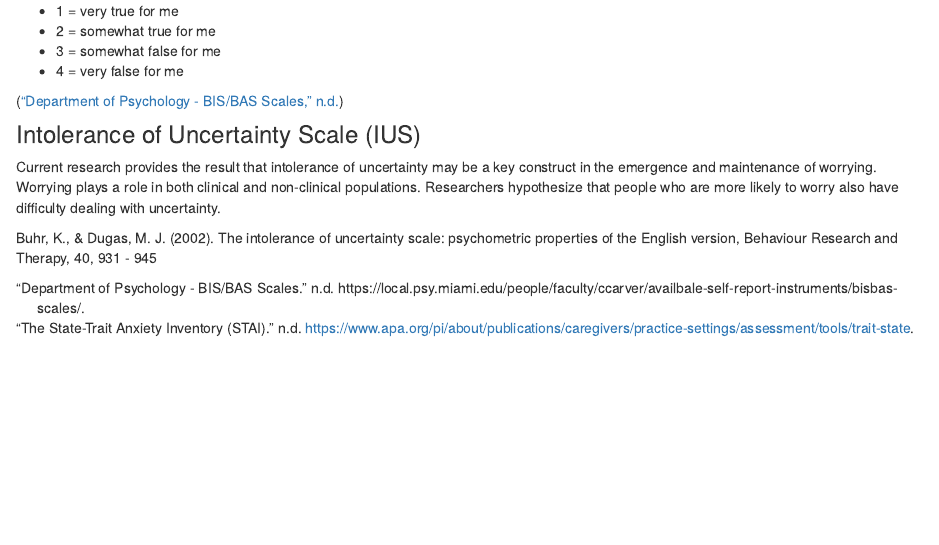
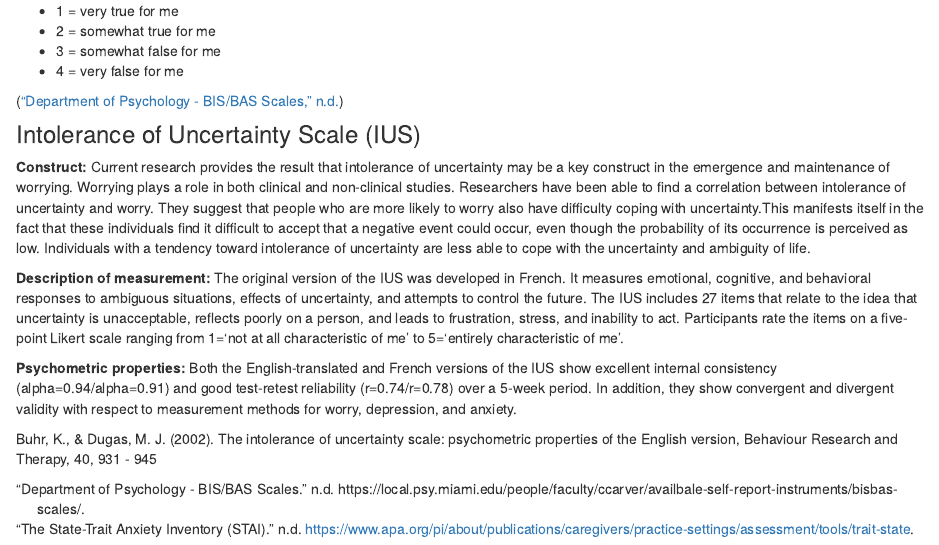
Before and after one commit to Nina-Akmann/ApproachAvoidanceSurveys, an R Markdown document (analysis/about.Rmd): the page in a window 1100 px wide, from 3810 px down. Rendered offline with R 4.5, knitr and Pandoc, with nearby package versions; drawn as R Markdown's standard HTML page in place of the format the file asks for.

Commit message:
finished text for IUS

```diff
--- a/analysis/about.Rmd
+++ b/analysis/about.Rmd
@@ -66,6 +66,10 @@ Each item of this questionnaire is a statement that a person may either agree wi
 
 ### Intolerance of Uncertainty Scale (IUS)
 
-Current research provides the result that intolerance of uncertainty may be a key construct in the emergence and maintenance of worrying.  Worrying plays a role in both clinical and non-clinical populations. Researchers hypothesize that people who are more likely to worry also have difficulty dealing with uncertainty.
+**Construct:** Current research provides the result that intolerance of uncertainty may be a key construct in the emergence and maintenance of worrying.  Worrying plays a role in both clinical and non-clinical studies. Researchers have been able to find a correlation between intolerance of uncertainty and worry. They suggest that people who are more likely to worry also have difficulty coping with uncertainty.This manifests itself in the fact that these individuals find it difficult to accept that a negative event could occur, even though the probability of its occurrence is perceived as low.  Individuals with a tendency toward intolerance of uncertainty are less able to cope with the uncertainty and ambiguity of life.
+
+**Description of measurement:** The original version of the IUS was developed in French. It measures emotional, cognitive, and behavioral responses to ambiguous situations, effects of uncertainty, and attempts to control the future. The IUS includes 27 items that relate to the idea that uncertainty is unacceptable, reflects poorly on a person, and leads to frustration, stress, and inability to act. Participants rate the items on a five-point Likert scale ranging from 1='not at all characteristic of me' to 5='entirely characteristic of me'.
+
+**Psychometric properties:** Both the English-translated and French versions of the IUS show excellent internal consistency (alpha=0.94/alpha=0.91) and good test-retest reliability (r=0.74/r=0.78) over a 5-week period. In addition, they show convergent and divergent validity with respect to measurement methods for worry, depression, and anxiety.
 
 Buhr, K., & Dugas, M. J. (2002). The intolerance of uncertainty scale: psychometric properties of the English version, Behaviour Research and Therapy, 40, 931 - 945
```
Also changed, not shown: 1 other file.
